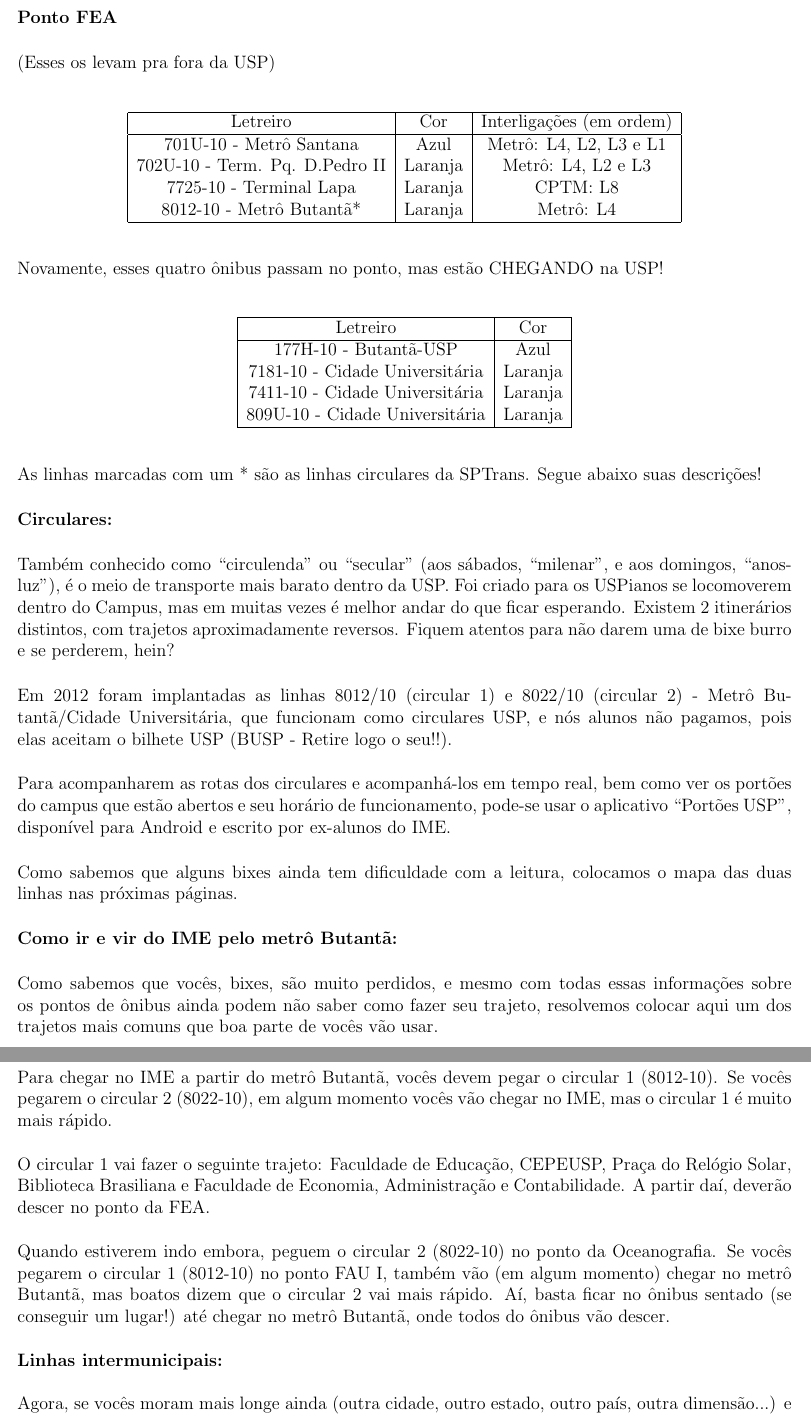
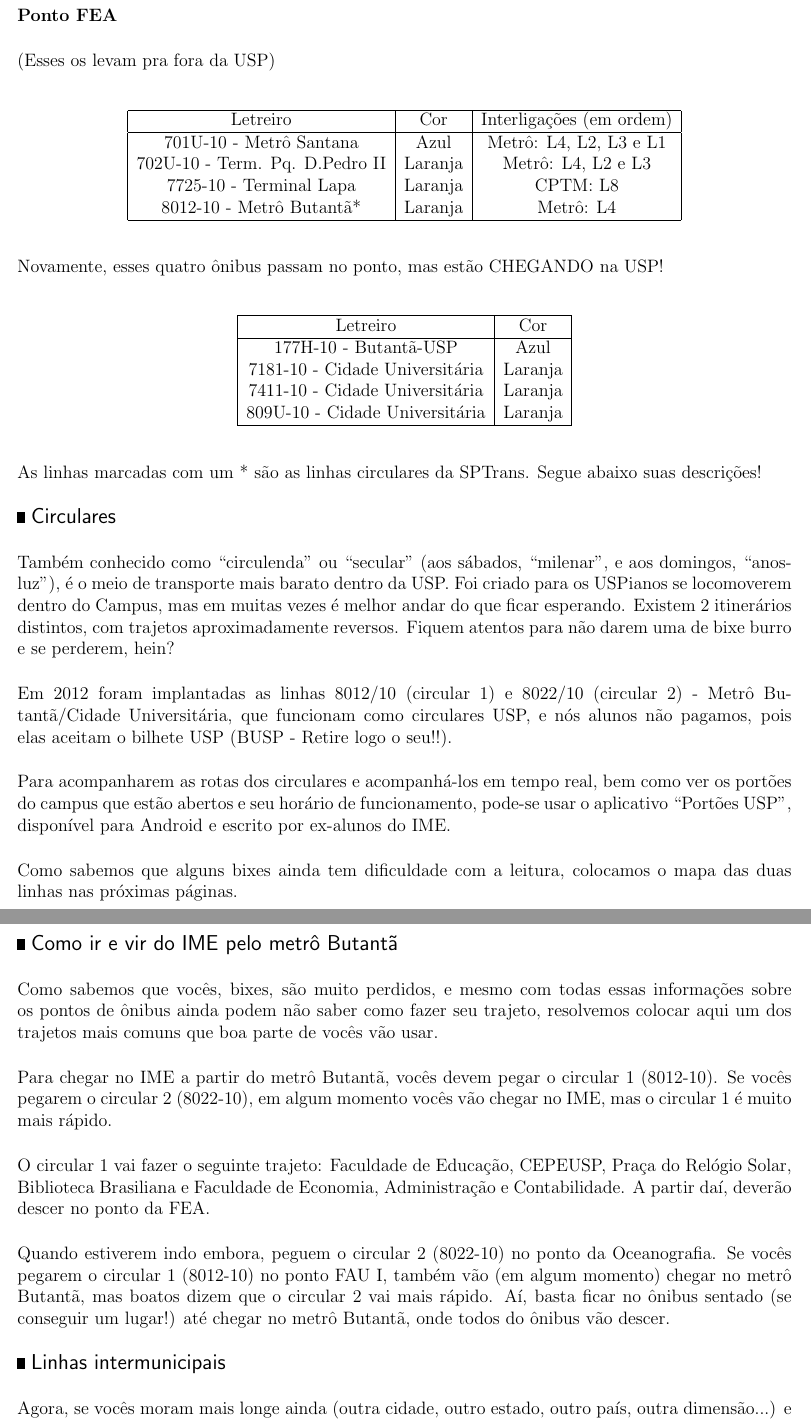
Before and after one commit to Kazuo256/guiadobixo, a LaTeX document (src/GuiaDoBixo.tex, which reads src/transporte.tex): two parts of pages 74 and 75 of 101 before the commit and two parts of pages 74 and 77 of 100 after it, joined at a grey line, cut so that both start at the same text. Compiled offline with pdfLaTeX.

Commit message:
Diagrama mapas do circular

```diff
--- a/src/transporte.tex
+++ b/src/transporte.tex
@@ -143,7 +143,9 @@ Novamente, esses quatro ônibus passam no ponto, mas estão CHEGANDO na USP!
 
 As linhas marcadas com um * são as linhas circulares da SPTrans. Segue abaixo suas descrições!
 
-{\bf Circulares:}
+\end{subsubsecao}
+
+\begin{subsubsecao}{Circulares}
 
 Também conhecido como ``circulenda'' ou ``secular'' (aos sábados, ``milenar'',
 e aos domingos, ``anos-luz''), é o meio de transporte mais barato dentro da USP.
@@ -165,7 +167,12 @@ do IME.
 Como sabemos que alguns bixes ainda tem dificuldade com a leitura, colocamos o
 mapa das duas linhas nas próximas páginas.
 
-{\bf Como ir e vir do IME pelo metrô Butantã:}
+\mapa{8012-10}
+\mapa{8022-10}
+
+\end{subsubsecao}
+
+\begin{subsubsecao}{Como ir e vir do IME pelo metrô Butantã}
 
 Como sabemos que vocês, bixes, são muito perdidos, e mesmo com todas essas informações
 sobre os pontos de ônibus ainda podem não saber como fazer seu trajeto, resolvemos colocar
```
Also changed, not shown: src/transporte.tex (15 more changed lines).
